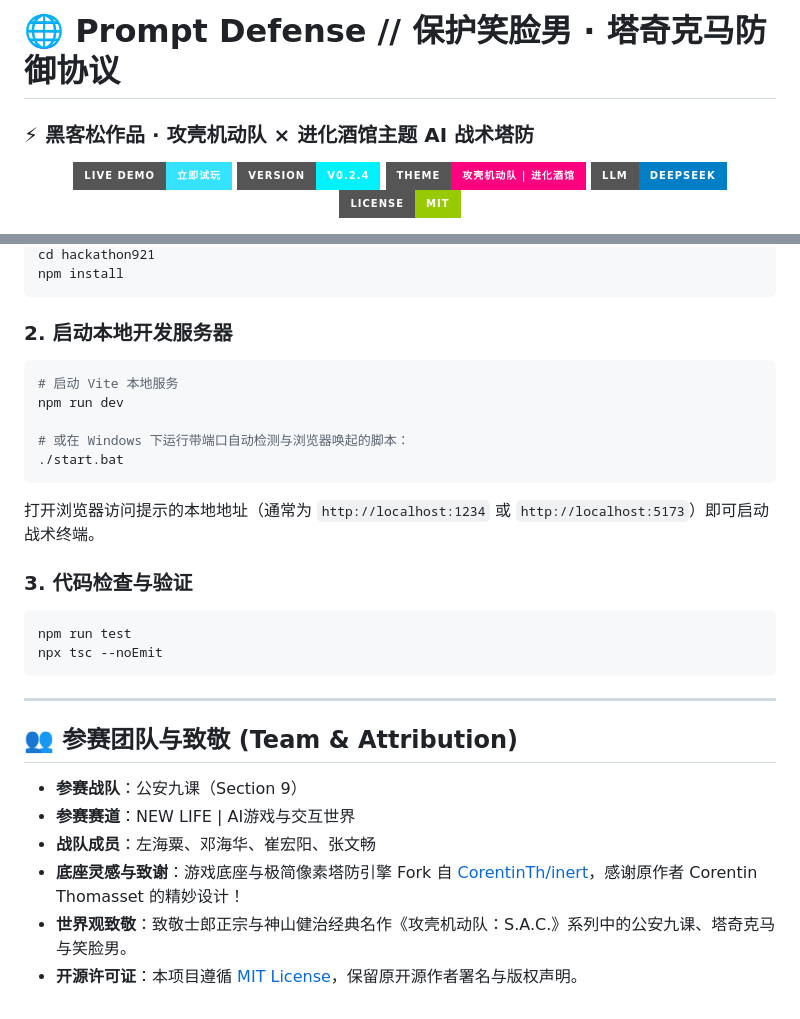
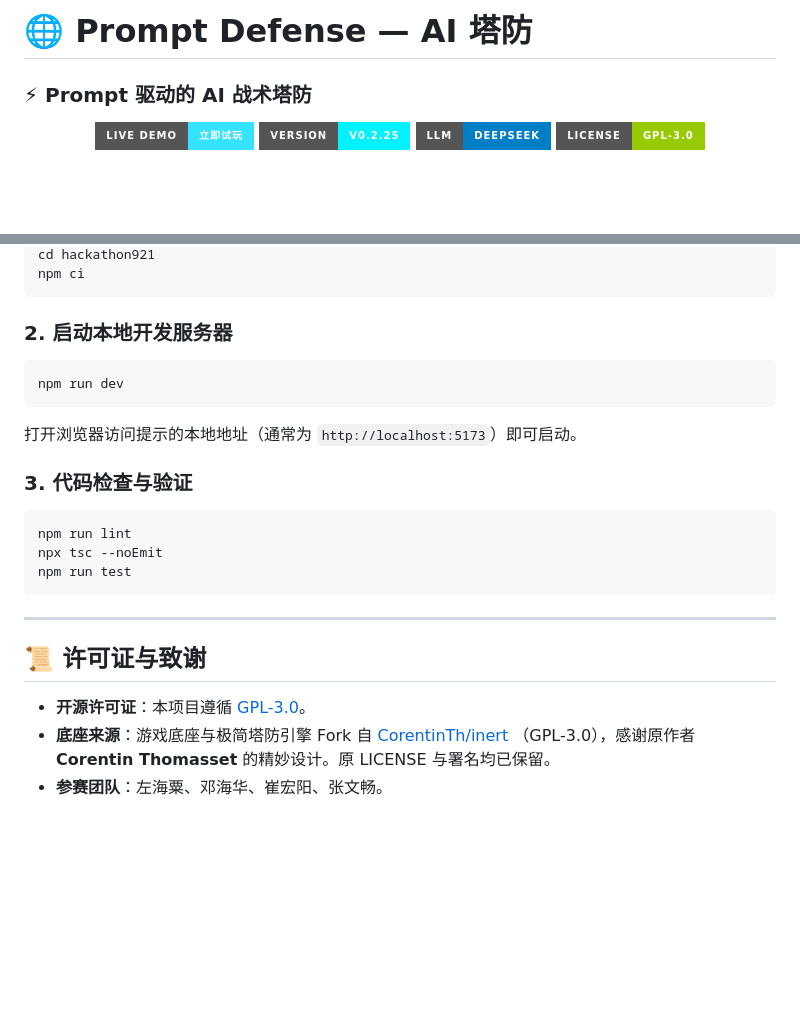
Before and after one commit to seventeenlyc/hackathon921, a Markdown page: README.md, 2 parts joined by grey strips. Drawn GitHub-style; badges without logos; blank space fills up the shorter version.

````diff
--- a/README.md
+++ b/README.md
@@ -1,14 +1,14 @@
-# 🌐 Prompt Defense // 保护笑脸男 · 塔奇克马防御协议
-### ⚡ 黑客松作品 · 攻壳机动队 × 进化酒馆主题 AI 战术塔防
+# 🌐 Prompt Defense — AI 塔防
+
+### ⚡ Prompt 驱动的 AI 战术塔防
 
 <p align="center">
   <a href="https://prompt-defense.crowntime.cn/">
     <img src="https://img.shields.io/badge/LIVE%20DEMO-立即试玩-35e2ff?style=for-the-badge&logo=googlechrome&logoColor=white" alt="Live Demo" />
   </a>
-  <img src="https://img.shields.io/badge/VERSION-v0.2.4-00f2fe?style=for-the-badge" alt="Version" />
-  <img src="https://img.shields.io/badge/THEME-攻壳机动队%20%7C%20进化酒馆-ff007f?style=for-the-badge" alt="Theme" />
+  <img src="https://img.shields.io/badge/VERSION-v0.2.25-00f2fe?style=for-the-badge" alt="Version" />
   <img src="https://img.shields.io/badge/LLM-DeepSeek-blue?style=for-the-badge" alt="LLM Engine" />
-  <img src="https://img.shields.io/badge/LICENSE-MIT-green?style=for-the-badge" alt="License" />
+  <img src="https://img.shields.io/badge/LICENSE-GPL--3.0-green?style=for-the-badge" alt="License" />
 </p>
 
 <p align="center">
@@ -91,31 +78,25 @@ git clone https://github.com/seventeenlyc/hackathon921.git
 cd hackathon921
-npm install
+npm ci
 ```
 
 ### 2. 启动本地开发服务器
 ```bash
-# 启动 Vite 本地服务
 npm run dev
-
-# 或在 Windows 下运行带端口自动检测与浏览器唤起的脚本：
-./start.bat
 ```
-
-打开浏览器访问提示的本地地址（通常为 `http://localhost:1234` 或 `http://localhost:5173`）即可启动战术终端。
+打开浏览器访问提示的本地地址（通常为 `http://localhost:5173`）即可启动。
 
 ### 3. 代码检查与验证
 ```bash
+npm run lint
+npx tsc --noEmit
 npm run test
-npx tsc --noEmit
 ```
 
 ---
 
-## 👥 参赛团队与致敬 (Team & Attribution)
+## 📜 许可证与致谢
 
-- **参赛战队**：公安九课（Section 9）
-- **参赛赛道**：NEW LIFE | AI游戏与交互世界
-- **战队成员**：左海粟、邓海华、崔宏阳、张文畅
-- **底座灵感与致谢**：游戏底座与极简像素塔防引擎 Fork 自 [CorentinTh/inert](https://github.com/CorentinTh/inert)，感谢原作者 Corentin Thomasset 的精妙设计！
-- **世界观致敬**：致敬士郎正宗与神山健治经典名作《攻壳机动队：S.A.C.》系列中的公安九课、塔奇克马与笑脸男。
-- **开源许可证**：本项目遵循 [MIT License](LICENSE)，保留原开源作者署名与版权声明。
+- **开源许可证**：本项目遵循 [GPL-3.0](LICENSE)。
+- **底座来源**：游戏底座与极简塔防引擎 Fork 自 [CorentinTh/inert](https://github.com/CorentinTh/inert)
+  （GPL-3.0），感谢原作者 **Corentin Thomasset** 的精妙设计。原 LICENSE 与署名均已保留。
+- **参赛团队**：左海粟、邓海华、崔宏阳、张文畅。
````
Also changed, not shown: other parts of README.md (+19 -32 lines).
